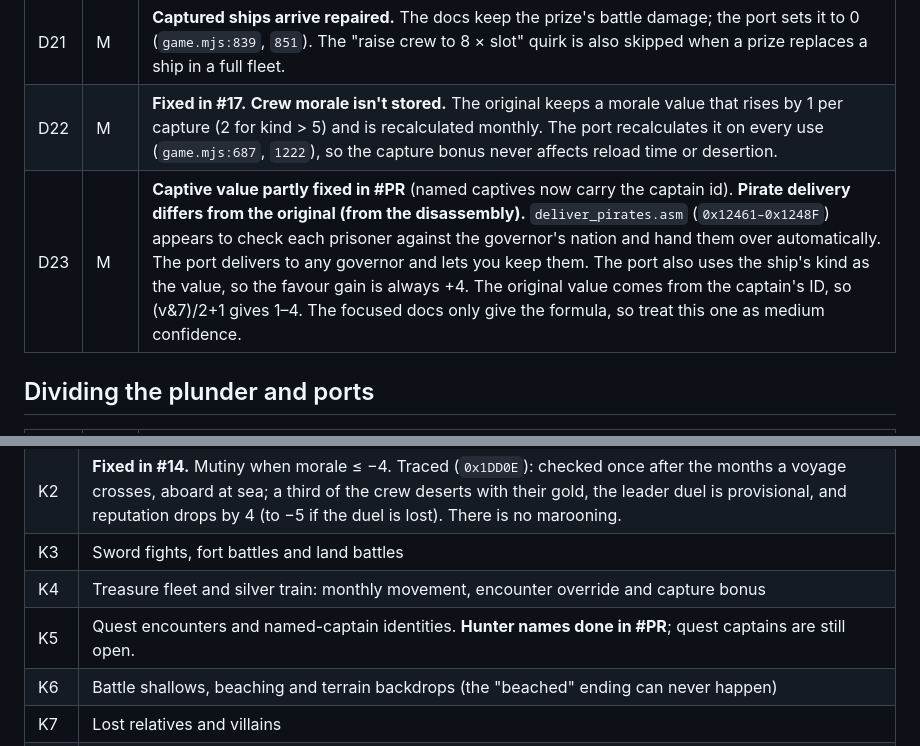
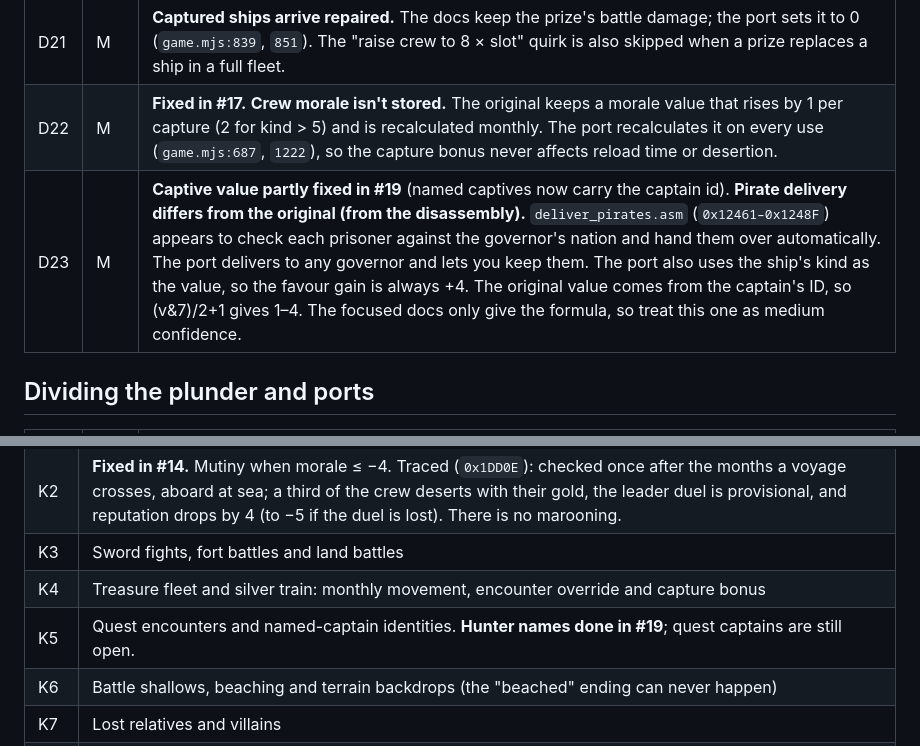
Before and after one commit to Teddy34/pirates, a Markdown page: docs/discrepancy-report-2026-10-30.md, 2 parts joined by grey strips. Rendered like a GitHub page.

Commit message:
Link K5 and D23 report rows to PR #19
Co-Authored-By: Claude Opus 5.5 <noreply@anthropic.com>

```diff
--- a/docs/discrepancy-report-2026-10-30.md
+++ b/docs/discrepancy-report-2026-10-30.md
@@ -52,7 +52,7 @@ Severity: **H** = changes how the game plays, **M** = noticeable rule difference
 |---|---|---|
 | D21 | M | **Captured ships arrive repaired.** The docs keep the prize's battle damage; the port sets it to 0 (`game.mjs:839`, `851`). The "raise crew to 8 × slot" quirk is also skipped when a prize replaces a ship in a full fleet. |
 | D22 | M | **Fixed in #17.** **Crew morale isn't stored.** The original keeps a morale value that rises by 1 per capture (2 for kind > 5) and is recalculated monthly. The port recalculates it on every use (`game.mjs:687`, `1222`), so the capture bonus never affects reload time or desertion. |
-| D23 | M | **Captive value partly fixed in #PR** (named captives now carry the captain id). **Pirate delivery differs from the original (from the disassembly).** `deliver_pirates.asm` (`0x12461–0x1248F`) appears to check each prisoner against the governor's nation and hand them over automatically. The port delivers to any governor and lets you keep them. The port also uses the ship's kind as the value, so the favour gain is always +4. The original value comes from the captain's ID, so (v&7)/2+1 gives 1–4. The focused docs only give the formula, so treat this one as medium confidence. |
+| D23 | M | **Captive value partly fixed in #19** (named captives now carry the captain id). **Pirate delivery differs from the original (from the disassembly).** `deliver_pirates.asm` (`0x12461–0x1248F`) appears to check each prisoner against the governor's nation and hand them over automatically. The port delivers to any governor and lets you keep them. The port also uses the ship's kind as the value, so the favour gain is always +4. The original value comes from the captain's ID, so (v&7)/2+1 gives 1–4. The focused docs only give the formula, so treat this one as medium confidence. |
 
 ## Dividing the plunder and ports
 
@@ -97,7 +97,7 @@ Severity: **H** = changes how the game plays, **M** = noticeable rule difference
 | K2 | **Fixed in #14.** Mutiny when morale ≤ −4. Traced (`0x1DD0E`): checked once after the months a voyage crosses, aboard at sea; a third of the crew deserts with their gold, the leader duel is provisional, and reputation drops by 4 (to −5 if the duel is lost). There is no marooning. |
 | K3 | Sword fights, fort battles and land battles |
 | K4 | Treasure fleet and silver train: monthly movement, encounter override and capture bonus |
-| K5 | Quest encounters and named-captain identities. **Hunter names done in #PR**; quest captains are still open. |
+| K5 | Quest encounters and named-captain identities. **Hunter names done in #19**; quest captains are still open. |
 | K6 | Battle shallows, beaching and terrain backdrops (the "beached" ending can never happen) |
 | K7 | Lost relatives and villains |
 | K8 | Marriage and the governor's daughter (favour ≥ 2) |
```
